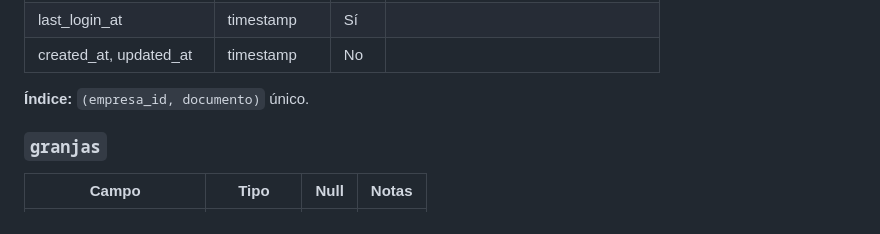
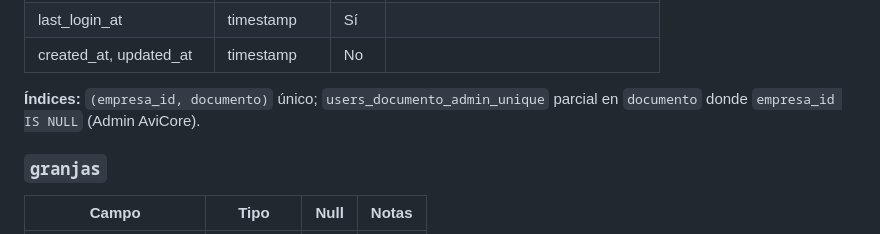
Before and after one commit to MarioB235/avi-core, a Markdown page: docs/reference/estructura-base-datos.md, the part around the change. Drawn GitHub-style.

Commit message:
docs(bd): índice parcial documento admin en estructura-base-datos
Aclara users_documento_admin_unique alineado a migración 100002.

Co-authored-by: Cursor <cursoragent@cursor.com>

```diff
--- a/docs/reference/estructura-base-datos.md
+++ b/docs/reference/estructura-base-datos.md
@@ -59,7 +59,7 @@ erDiagram
 | last_login_at | timestamp | Sí | |
 | created_at, updated_at | timestamp | No | |
 
-**Índice:** `(empresa_id, documento)` único.
+**Índices:** `(empresa_id, documento)` único; `users_documento_admin_unique` parcial en `documento` donde `empresa_id IS NULL` (Admin AviCore).
 
 ### `granjas`
 
```
Also changed, not shown: docs/CHANGELOG.md (+1 -1 lines).
